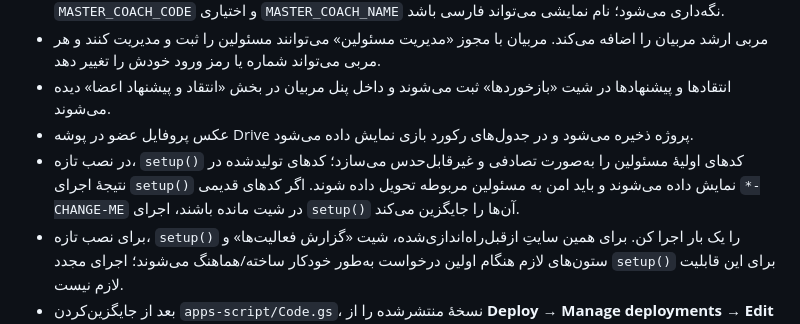
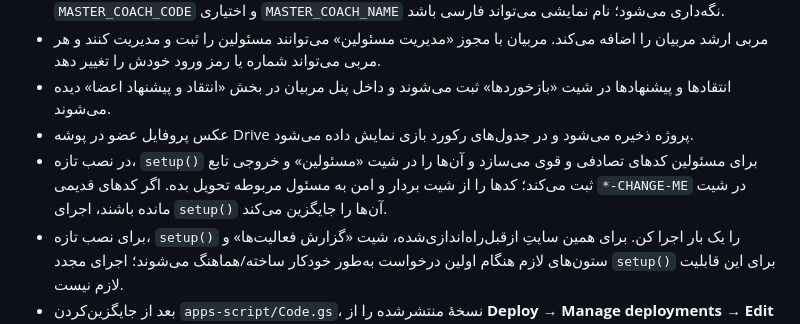
Before and after one commit to hossein405206/313, a Markdown page: README.md, the part around the change. GitHub-like rendering.

Commit message:
Clarify how to retrieve generated official access codes

```diff
--- a/README.md
+++ b/README.md
@@ -39,7 +39,7 @@
 - مربی ارشد مربیان را اضافه می‌کند. مربیان با مجوز «مدیریت مسئولین» می‌توانند مسئولین را ثبت و مدیریت کنند و هر مربی می‌تواند شماره یا رمز ورود خودش را تغییر دهد.
 - انتقادها و پیشنهادها در شیت «بازخوردها» ثبت می‌شوند و داخل پنل مربیان در بخش «انتقاد و پیشنهاد اعضا» دیده می‌شوند.
 - عکس پروفایل عضو در پوشه Drive پروژه ذخیره می‌شود و در جدول‌های رکورد بازی نمایش داده می‌شود.
-- در نصب تازه، `setup()` کدهای اولیهٔ مسئولین را به‌صورت تصادفی و غیرقابل‌حدس می‌سازد؛ کدهای تولیدشده در نتیجهٔ اجرای `setup()` نمایش داده می‌شوند و باید امن به مسئولین مربوطه تحویل داده شوند. اگر کدهای قدیمی `*-CHANGE-ME` در شیت مانده باشند، اجرای `setup()` آن‌ها را جایگزین می‌کند.
+- در نصب تازه، `setup()` برای مسئولین کدهای تصادفی و قوی می‌سازد و آن‌ها را در شیت «مسئولین» و خروجی تابع ثبت می‌کند؛ کدها را از شیت بردار و امن به مسئول مربوطه تحویل بده. اگر کدهای قدیمی `*-CHANGE-ME` در شیت مانده باشند، اجرای `setup()` آن‌ها را جایگزین می‌کند.
 - برای نصب تازه، `setup()` را یک بار اجرا کن. برای همین سایتِ ازقبل‌راه‌اندازی‌شده، شیت «گزارش فعالیت‌ها» و ستون‌های لازم هنگام اولین درخواست به‌طور خودکار ساخته/هماهنگ می‌شوند؛ اجرای مجدد `setup()` برای این قابلیت لازم نیست.
 - بعد از جایگزین‌کردن `apps-script/Code.gs`، نسخهٔ منتشرشده را از **Deploy → Manage deployments → Edit → New version → Deploy** به‌روز کن. از **New deployment** استفاده نکن، مگر آنکه URL جدید را در `js/main.js` هم جایگزین کنی. تغییر GitHub به‌تنهایی بک‌اند منتشرشده را به‌روز نمی‌کند.
 - پس از Deploy، `?action=ping` را باز کن؛ نسخه باید `4.14.0-credential-hardening` باشد.
```
